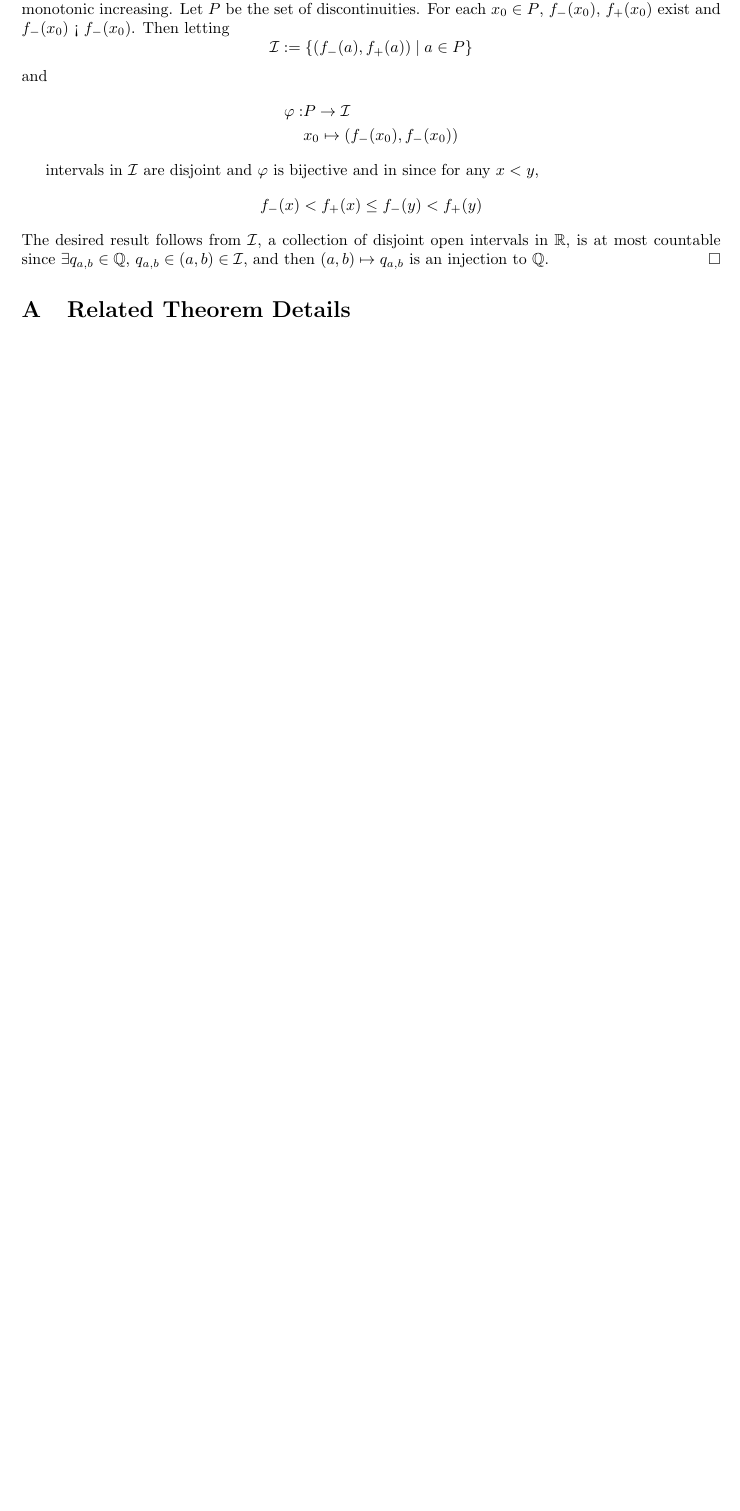
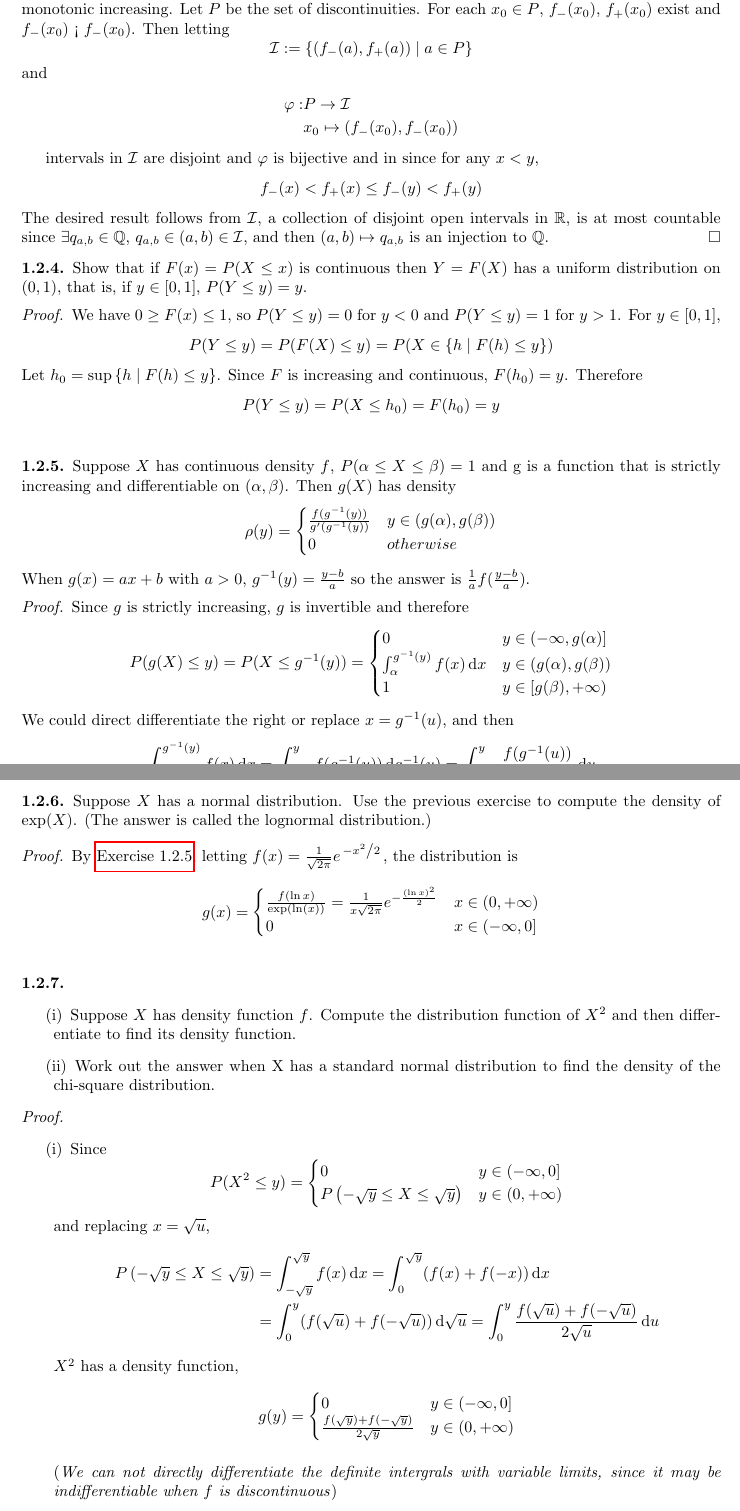
Before and after one commit to WiC-htao/Canaan, a LaTeX document (Durrett_5th/chapter1/solutions.tex, which reads header.sty): part of page 3 of 4 before the commit and two parts of pages 3 and 4 of 5 after it, the two joined at a grey line, cut so that both start at the same text, the shorter picture padded with empty space. Compiled offline with pdfLaTeX.

Commit message:
add: DTE5th 1.2

```diff
--- a/Durrett_5th/chapter1/solutions.tex
+++ b/Durrett_5th/chapter1/solutions.tex
@@ -176,3 +176,95 @@
     The desired result follows from $\mathcal{I}$, a collection of disjoint open intervals in $\RR$, is at most countable since $\exists q_{a,b}\in \QQ$, $q_{a,b}\in(a,b)\in\mathcal{I}$,
     and then $(a,b)\mapsto q_{a,b}$ is an injection to $\QQ$.
 \end{solution}
+
+\begin{exercise}
+    Show that if $F(x) = P(X \le x)$ is continuous then $Y = F(X)$ has
+    a uniform distribution on $(0,1)$, that is, if $y \in [0, 1]$, $P(Y \le y) = y$.
+\end{exercise}
+\begin{proof}
+    We have $0 \ge F(x)\le 1$, so $P(Y\le y)=0$ for $y<0$ and $P(Y\le y)=1$ for $y>1$. For $y\in [0,1]$,
+    \[
+        P(Y\le y) = P(F(X) \le y) = P(X\in \Dset{h}{F(h)\le y})
+    \]
+    Let $h_0 = \sup \Dset{h}{F(h)\le y}$. Since $F$ is increasing and continuous,  $F(h_0) = y$. Therefore
+    \[
+        P(Y\le y) = P(X\le h_0) = F(h_0)=y
+    \]
+\end{proof}
+\begin{exercise}
+    \label{exc: 1.2.5}
+    Suppose $X$ has continuous density $f$, $P( \alpha \le  X\le \beta) = 1$ and
+    g is a function that is strictly increasing and differentiable on $(\alpha,\beta)$.
+    Then $g(X)$ has density
+    \[
+        \rho (y)=\begin{cases}
+
+            \frac{f(g^{-1}(y))}{g'(g^{-1}(y))} & y \in (g(\alpha), g(\beta)) \\
+            0                                  & otherwise
+        \end{cases}
+    \]
+    When $g(x) = ax + b$ with $a > 0$, $g^{-1}(y) = \frac{y - b}{a}$ so the answer is $\frac{1}{a}f(\frac{y - b}{a}).$
+\end{exercise}
+\begin{proof}
+    Since $g$ is strictly increasing, $g$ is invertible and
+    therefore
+    \[
+        P(g(X)\le y) = P(X\le g^{-1}(y))=
+        \begin{cases}
+            0                                    & y\in (-\infty, g(\alpha)] \\
+            \int_{\alpha}^{g^{-1}(y)} f(x)\dif x & y\in(g(\alpha), g(\beta)) \\
+            1                                    & y\in [g(\beta), +\infty)
+        \end{cases}
+    \]
+    We could direct differentiate the right or replace $x=g^{-1}(u)$, and then
+    \[
+        \int_{\alpha}^{g^{-1}(y)} f(x)\dif x = \int_{g(\alpha)}^{y} f(g^{-1}(u))\dif g^{-1}(u) = \int_{g(\alpha)}^{y} \frac{f(g^{-1}(u))}{g'(g^{-1}(u))} \dif u
+    \]
+\end{proof}
+\begin{exercise}
+    Suppose $X$ has a normal distribution. Use the previous exercise to compute the density of $\exp(X)$.
+    (The answer is called the lognormal distribution.)
+\end{exercise}
+\begin{proof}
+    By \cref{exc: 1.2.5}, letting $f(x)=\frac{1}{\sqrt{2\pi}}e^{\flatfrac{-x^2}{2}}$, the distribution is
+    \[
+        g(x) = \begin{cases}
+            \frac{f(\ln x)}{\exp(\ln(x))} = \frac{1}{x\sqrt{2\pi}}e^{-\frac{(\ln x)^2}{2}} & x\in (0,+\infty)  \\
+            0                                                                              & x\in (-\infty, 0]
+        \end{cases}
+    \]
+\end{proof}
+
+\begin{exercise}
+    \leavevmode
+    \begin{enumerate}[label=(\roman*)]
+        \item Suppose $X$ has density function $f$. Compute the distribution function of $X^2$ and then differentiate to find its density function.
+        \item Work out the answer when X has a standard normal distribution to find the density of the chi-square distribution.
+    \end{enumerate}
+\end{exercise}
+\begin{proof}
+    \leavevmode
+    \begin{enumerate}[label=(\roman*)]
+        \item Since
+              \[
+                  P(X^2\le y) =
+                  \begin{cases}
+                      0                                        & y\in (-\infty, 0] \\
+                      P\left(-\sqrt{y}\le X\le \sqrt{y}\right) & y\in (0,+\infty)
+                  \end{cases}
+              \]
+              and replacing $x=\sqrt{u}$,
+              \begin{align*}
+                  P\left(-\sqrt{y}\le X\le \sqrt{y}\right) & = \int_{-\sqrt{y}}^{\sqrt{y}} f(x)\dif x = \int_{0}^{\sqrt{y}} (f(x)+f(-x))\dif x                                     \\
+                                                           & =\int_0^{y} (f(\sqrt{u})+ f(-\sqrt{u})) \dif \sqrt{u} = \int_0^{y} \frac{f(\sqrt{u})+ f(-\sqrt{u})}{2\sqrt{u}} \dif u
+              \end{align*}
+              $X^2$ has a density function,
+              \[
+                  g(y)=\begin{cases}
+                      0                                        & y\in (-\infty, 0] \\
+                      \frac{f(\sqrt{y})+ f(-\sqrt{y})}{2\sqrt{y}} & y\in (0,+\infty)
+                  \end{cases}
+              \]
+
+              (\textit{We can not directly differentiate the definite intergrals with variable limits, since it may be indifferentiable when $f$ is discontinuous})
+        \item Applying above conclusion, the density is
@@ -179,3 +279,3 @@
 \appendix
-\section{Related Theorem Details}
+\section{Some related theorem details}
 
@@ -182,7 +283,5 @@
 
-\multido{}{2}{\stepcounter{section}}
-
-\subsection*{2}
+\subsection*{2\quad Distributions}
 
 \begin{theorem}
     \label{thm: asymptotic expansion of the Gaussian tail probability}
--- a/header.sty
+++ b/header.sty
@@ -36,6 +36,7 @@
 
 \theoremstyle{definition}
 \newtheorem{exercise}{}[section]
+\crefname{exercise}{Exercise}{Exercises}
 
 \newenvironment{solution}{
     \vspace{0.8 \baselineskip}
```
Also changed, not shown: Durrett_5th/chapter1/solutions.pdf, Durrett_5th/chapter1/solutions.tex (9 more changed lines).
